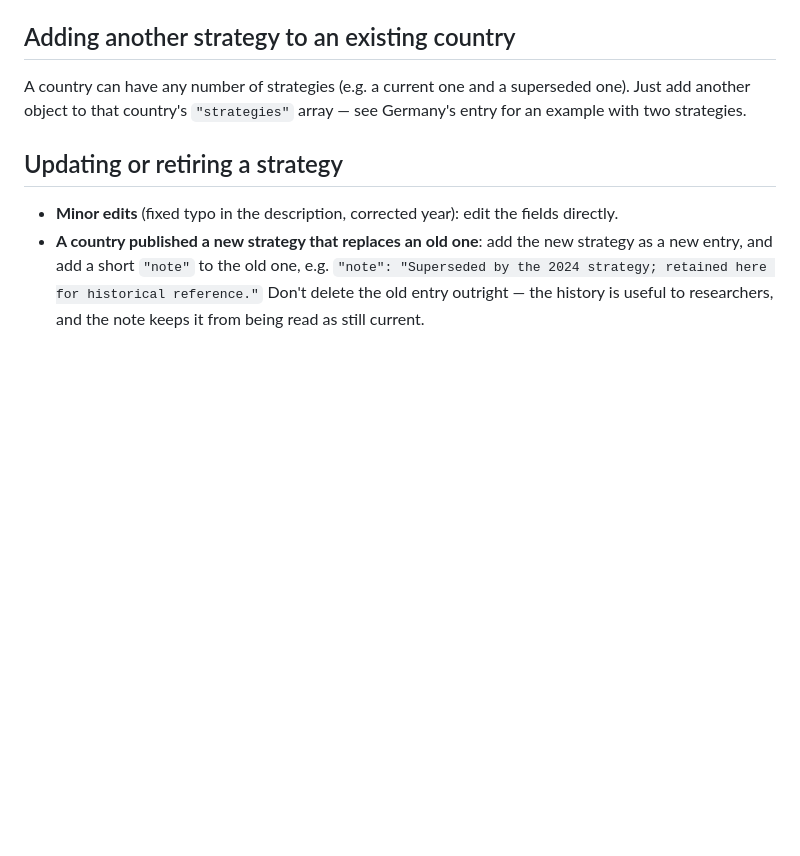
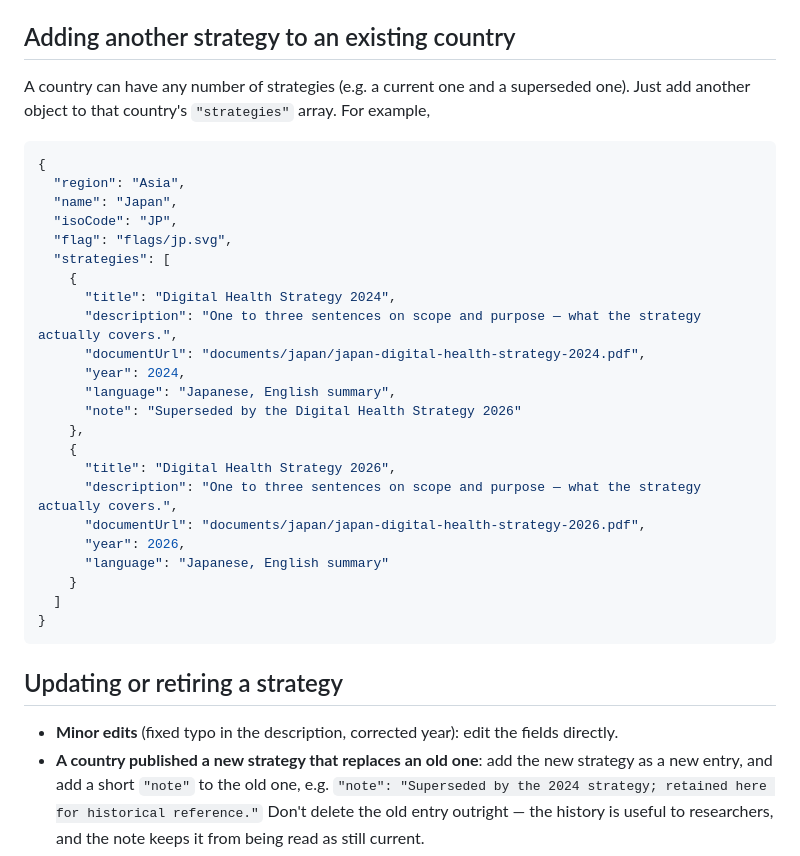
Before and after one commit to abrararies/ehealthstrategies, a Markdown page: README.md, the part around the change. GitHub-like rendering; blank space fills up the shorter version.

````diff
--- a/README.md
+++ b/README.md
@@ -116,7 +116,32 @@ The site groups and orders countries automatically — you never need to touch
 
 A country can have any number of strategies (e.g. a current one and a
 superseded one). Just add another object to that country's `"strategies"`
-array — see Germany's entry for an example with two strategies.
+array. For example,
+   ```json
+   {
+     "region": "Asia",
+     "name": "Japan",
+     "isoCode": "JP",
+     "flag": "flags/jp.svg",
+     "strategies": [
+       {
+         "title": "Digital Health Strategy 2024",
+         "description": "One to three sentences on scope and purpose — what the strategy actually covers.",
+         "documentUrl": "documents/japan/japan-digital-health-strategy-2024.pdf",
+         "year": 2024,
+         "language": "Japanese, English summary",
+         "note": "Superseded by the Digital Health Strategy 2026"
+       },
+       {
+         "title": "Digital Health Strategy 2026",
+         "description": "One to three sentences on scope and purpose — what the strategy actually covers.",
+         "documentUrl": "documents/japan/japan-digital-health-strategy-2026.pdf",
+         "year": 2026,
+         "language": "Japanese, English summary"
+       }
+     ]
+   }
+   ```
 
 ## Updating or retiring a strategy
 
````
